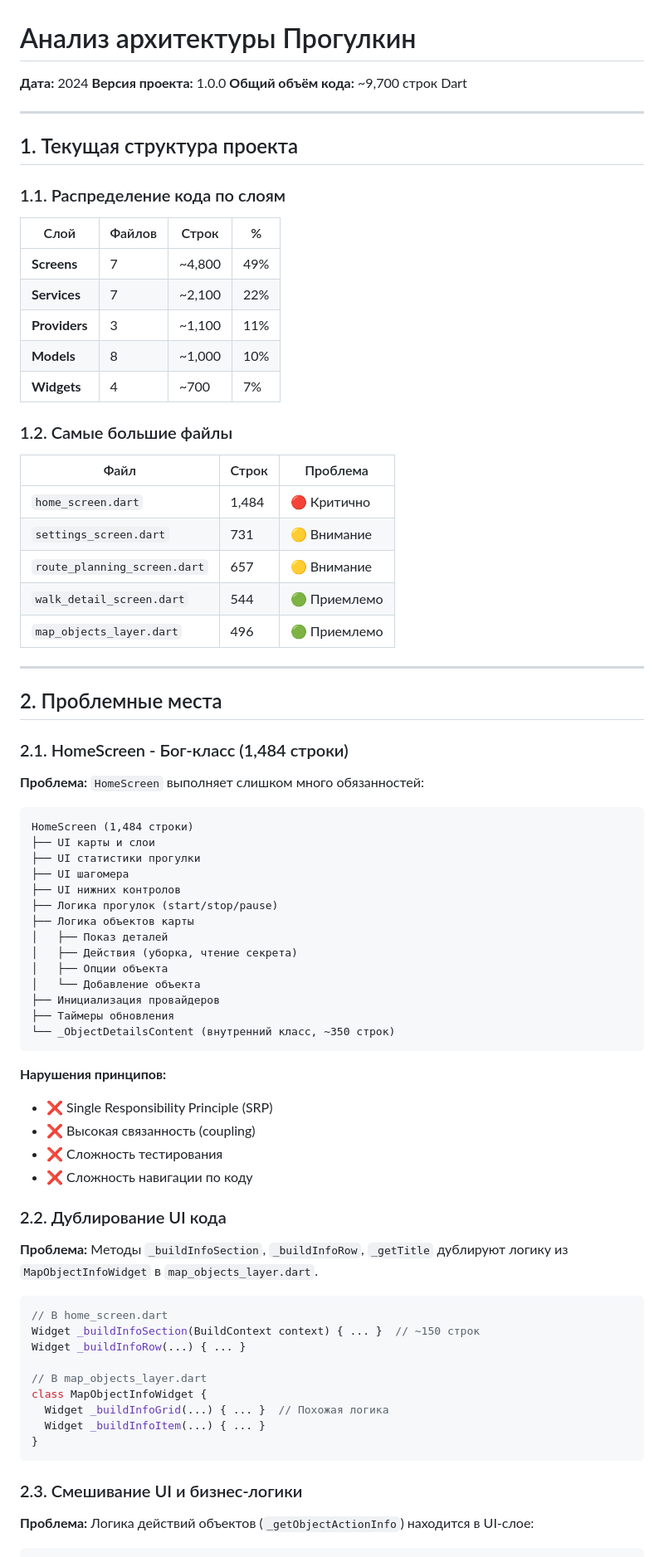
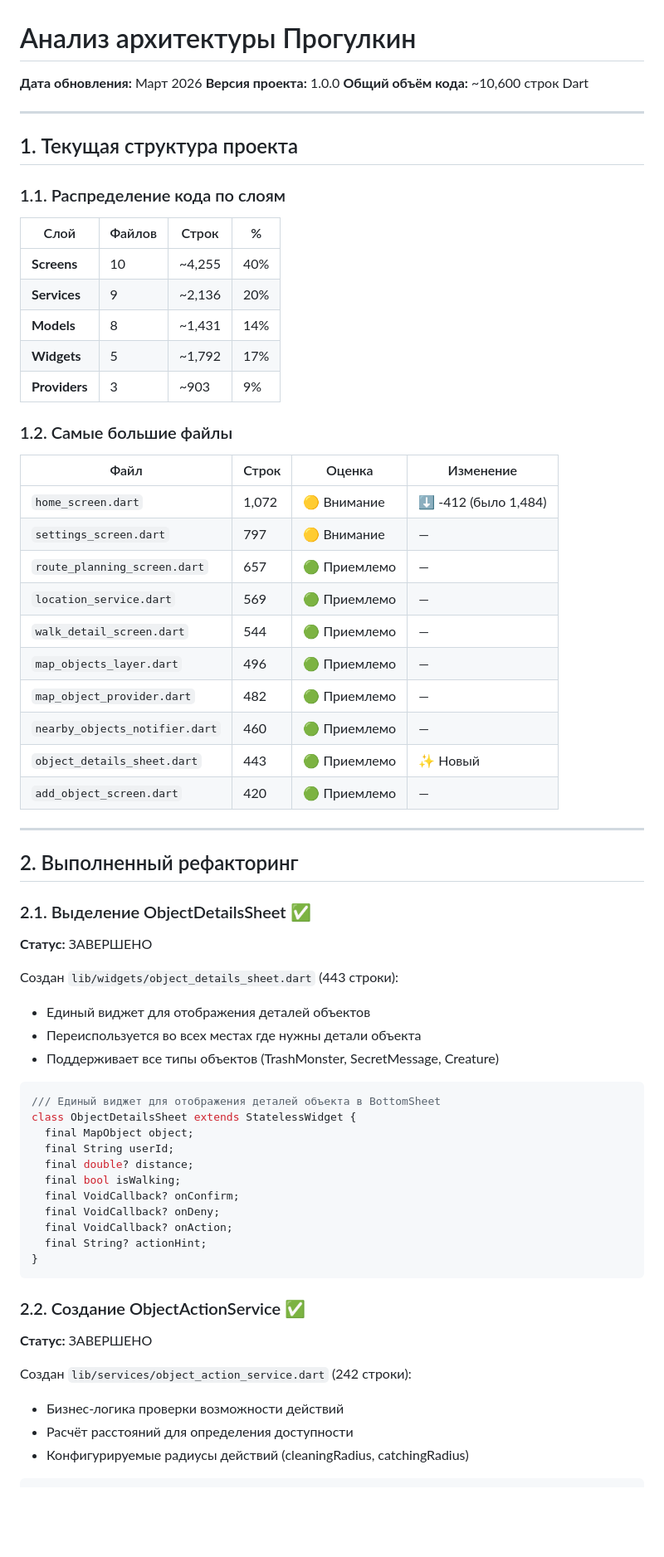
Before and after one commit to NikasAl/progulkin, a Markdown page: docs/ARCHITECTURE_ANALYSIS.md, the part around one of its changes. Shown at 83% size. Rendered like a GitHub page; blank space fills up the shorter version.

````diff
--- a/docs/ARCHITECTURE_ANALYSIS.md
+++ b/docs/ARCHITECTURE_ANALYSIS.md
@@ -1,8 +1,8 @@
 # Анализ архитектуры Прогулкин
 
-**Дата:** 2024
+**Дата обновления:** Март 2026
 **Версия проекта:** 1.0.0
-**Общий объём кода:** ~9,700 строк Dart
+**Общий объём кода:** ~10,600 строк Dart
 
 ---
 
@@ -12,71 +12,61 @@
 
 | Слой | Файлов | Строк | % |
 |------|--------|-------|---|
-| **Screens** | 7 | ~4,800 | 49% |
-| **Services** | 7 | ~2,100 | 22% |
-| **Providers** | 3 | ~1,100 | 11% |
-| **Models** | 8 | ~1,000 | 10% |
-| **Widgets** | 4 | ~700 | 7% |
+| **Screens** | 10 | ~4,255 | 40% |
+| **Services** | 9 | ~2,136 | 20% |
+| **Models** | 8 | ~1,431 | 14% |
+| **Widgets** | 5 | ~1,792 | 17% |
+| **Providers** | 3 | ~903 | 9% |
 
 ### 1.2. Самые большие файлы
 
-| Файл | Строк | Проблема |
-|------|-------|----------|
-| `home_screen.dart` | 1,484 | 🔴 Критично |
-| `settings_screen.dart` | 731 | 🟡 Внимание |
-| `route_planning_screen.dart` | 657 | 🟡 Внимание |
-| `walk_detail_screen.dart` | 544 | 🟢 Приемлемо |
-| `map_objects_layer.dart` | 496 | 🟢 Приемлемо |
+| Файл | Строк | Оценка | Изменение |
+|------|-------|--------|-----------|
+| `home_screen.dart` | 1,072 | 🟡 Внимание | ⬇️ -412 (было 1,484) |
+| `settings_screen.dart` | 797 | 🟡 Внимание | — |
+| `route_planning_screen.dart` | 657 | 🟢 Приемлемо | — |
+| `location_service.dart` | 569 | 🟢 Приемлемо | — |
+| `walk_detail_screen.dart` | 544 | 🟢 Приемлемо | — |
+| `map_objects_layer.dart` | 496 | 🟢 Приемлемо | — |
+| `map_object_provider.dart` | 482 | 🟢 Приемлемо | — |
+| `nearby_objects_notifier.dart` | 460 | 🟢 Приемлемо | — |
+| `object_details_sheet.dart` | 443 | 🟢 Приемлемо | ✨ Новый |
+| `add_object_screen.dart` | 420 | 🟢 Приемлемо | — |
 
 ---
 
-## 2. Проблемные места
+## 2. Выполненный рефакторинг
 
-### 2.1. HomeScreen - Бог-класс (1,484 строки)
+### 2.1. Выделение ObjectDetailsSheet ✅
 
-**Проблема:** `HomeScreen` выполняет слишком много обязанностей:
+**Статус:** ЗАВЕРШЕНО
 
-```
-HomeScreen (1,484 строки)
-├── UI карты и слои
-├── UI статистики прогулки
-├── UI шагомера
-├── UI нижних контролов
-├── Логика прогулок (start/stop/pause)
-├── Логика объектов карты
-│   ├── Показ деталей
-│   ├── Действия (уборка, чтение секрета)
-│   ├── Опции объекта
-│   └── Добавление объекта
-├── Инициализация провайдеров
-├── Таймеры обновления
-└── _ObjectDetailsContent (внутренний класс, ~350 строк)
-```
-
-**Нарушения принципов:**
-- ❌ Single Responsibility Principle (SRP)
-- ❌ Высокая связанность (coupling)
-- ❌ Сложность тестирования
-- ❌ Сложность навигации по коду
-
-### 2.2. Дублирование UI кода
-
-**Проблема:** Методы `_buildInfoSection`, `_buildInfoRow`, `_getTitle` дублируют логику из `MapObjectInfoWidget` в `map_objects_layer.dart`.
+Создан `lib/widgets/object_details_sheet.dart` (443 строки):
+- Единый виджет для отображения деталей объектов
+- Переиспользуется во всех местах где нужны детали объекта
+- Поддерживает все типы объектов (TrashMonster, SecretMessage, Creature)
 
 ```dart
-// В home_screen.dart
-Widget _buildInfoSection(BuildContext context) { ... }  // ~150 строк
-Widget _buildInfoRow(...) { ... }
-
-// В map_objects_layer.dart
-class MapObjectInfoWidget {
-  Widget _buildInfoGrid(...) { ... }  // Похожая логика
-  Widget _buildInfoItem(...) { ... }
+/// Единый виджет для отображения деталей объекта в BottomSheet
+class ObjectDetailsSheet extends StatelessWidget {
+  final MapObject object;
+  final String userId;
+  final double? distance;
+  final bool isWalking;
+  final VoidCallback? onConfirm;
+  final VoidCallback? onDeny;
+  final VoidCallback? onAction;
+  final String? actionHint;
 }
 ```
 
-### 2.3. Смешивание UI и бизнес-логики
+### 2.2. Создание ObjectActionService ✅
 
-**Проблема:** Логика действий объектов (`_getObjectActionInfo`) находится в UI-слое:
+**Статус:** ЗАВЕРШЕНО
+
+Создан `lib/services/object_action_service.dart` (242 строки):
+- Бизнес-логика проверки возможности действий
+- Расчёт расстояний для определения доступности
+- Конфигурируемые радиусы действий (cleaningRadius, catchingRadius)
 
 ```dart
````
Also changed, not shown: other parts of docs/ARCHITECTURE_ANALYSIS.md (+207 -166 lines).
